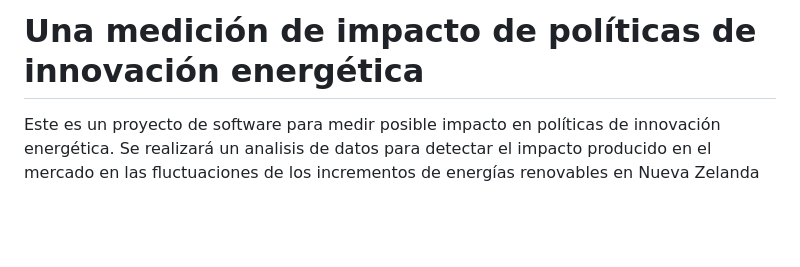
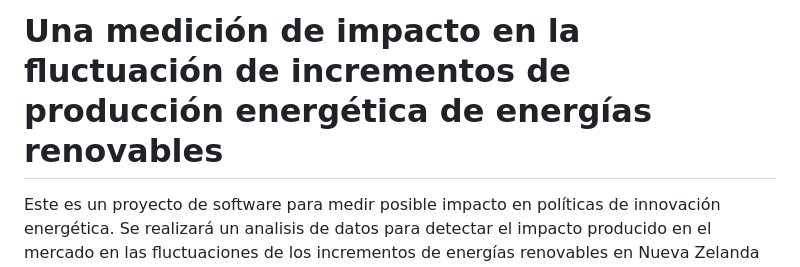
Before and after one commit to Jmarsaki/profin_PP2, a Markdown page: README.md, the part around the change. GitHub-like rendering; blank space fills up the shorter version.

```diff
--- a/README.md
+++ b/README.md
@@ -1,4 +1,4 @@
-# Una medición de impacto de políticas de innovación energética
+# Una medición de impacto en la fluctuación de incrementos de producción energética de energías renovables
 Este es un proyecto de software para medir posible impacto en políticas de innovación energética.
 Se realizará un analisis de datos para detectar el impacto producido en el mercado en las fluctuaciones de los incrementos de energías renovables en Nueva Zelanda tomando datasets publicados por el mismo gobierno. Seguidamente se aplicarán los datos resultantes a una matriz DAFO para medir y sacar conclusiones sobre dicho impacto.
 Estructura del repositorio:
```
